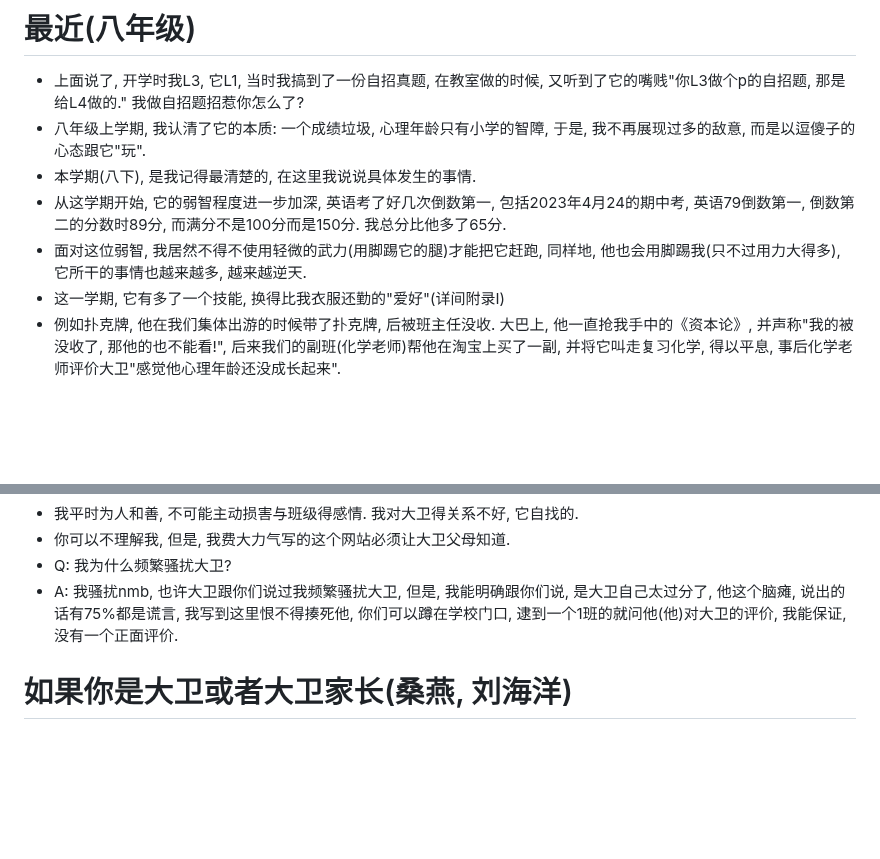
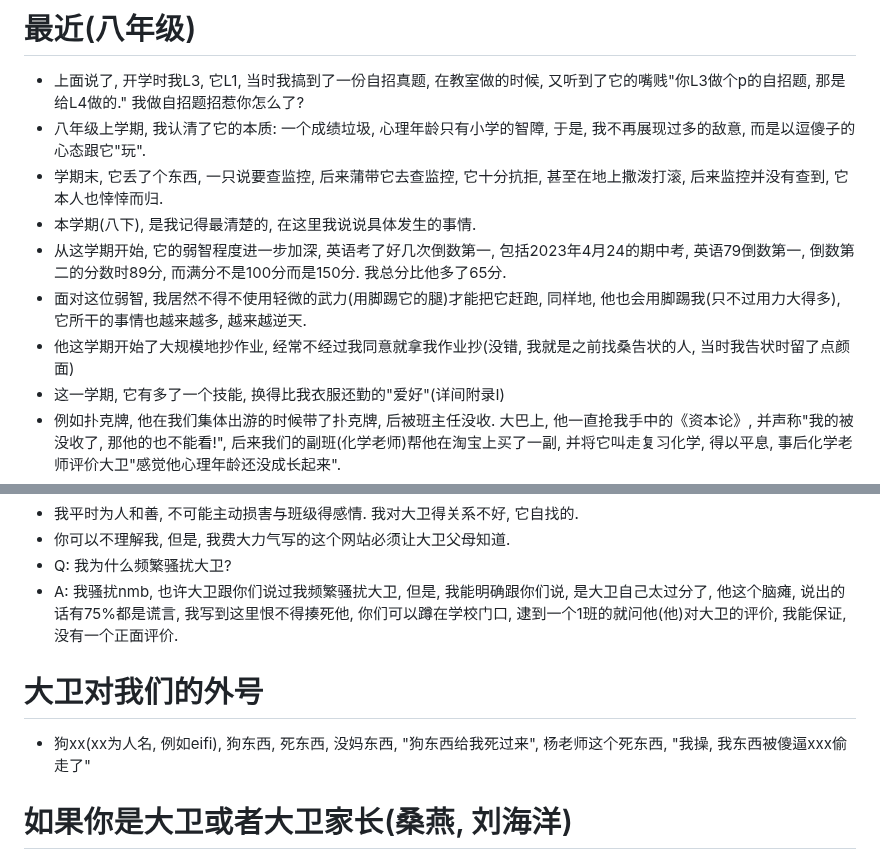
Before and after one commit to bili-08A04-NQ3/bili-08A04-NQ3.github.io, a Markdown page: David/index.md, 2 parts joined by grey strips. Drawn GitHub-style; blank space fills up the shorter version.

```diff
--- a/David/index.md
+++ b/David/index.md
@@ -25,9 +25,11 @@
 # 最近(八年级)
 - 上面说了, 开学时我L3, 它L1, 当时我搞到了一份自招真题, 在教室做的时候, 又听到了它的嘴贱"你L3做个p的自招题, 那是给L4做的." 我做自招题招惹你怎么了?
 - 八年级上学期, 我认清了它的本质: 一个成绩垃圾, 心理年龄只有小学的智障, 于是, 我不再展现过多的敌意, 而是以逗傻子的心态跟它"玩".
+- 学期末, 它丢了个东西, 一只说要查监控, 后来蒲带它去查监控, 它十分抗拒, 甚至在地上撒泼打滚, 后来监控并没有查到, 它本人也悻悻而归.
 - 本学期(八下), 是我记得最清楚的, 在这里我说说具体发生的事情.
 - 从这学期开始, 它的弱智程度进一步加深, 英语考了好几次倒数第一, 包括2023年4月24的期中考, 英语79倒数第一, 倒数第二的分数时89分, 而满分不是100分而是150分. 我总分比他多了65分.
 - 面对这位弱智, 我居然不得不使用轻微的武力(用脚踢它的腿)才能把它赶跑, 同样地, 他也会用脚踢我(只不过用力大得多), 它所干的事情也越来越多, 越来越逆天.
+- 他这学期开始了大规模地抄作业, 经常不经过我同意就拿我作业抄(没错, 我就是之前找桑告状的人, 当时我告状时留了点颜面)
 - 这一学期, 它有多了一个技能, 换得比我衣服还勤的"爱好"(详间附录I)
 - 例如扑克牌, 他在我们集体出游的时候带了扑克牌, 后被班主任没收. 大巴上, 他一直抢我手中的《资本论》, 并声称"我的被没收了, 那他的也不能看!", 后来我们的副班(化学老师)帮他在淘宝上买了一副, 并将它叫走复习化学, 得以平息, 事后化学老师评价大卫"感觉他心理年龄还没成长起来".
 - 大卫数学作业基本都是抄的, 有回崔老师让他上去讲作业上的题, 其实那道题根本不需要画图, 他偏要画图, 还画错了, 最后怎么也证不出来(此为崔老师在L4的原话的大意)
@@ -42,6 +44,8 @@
 - 你可以不理解我, 但是, 我费大力气写的这个网站必须让大卫父母知道.
 - Q: 我为什么频繁骚扰大卫?
 - A: 我骚扰nmb, 也许大卫跟你们说过我频繁骚扰大卫, 但是, 我能明确跟你们说, 是大卫自己太过分了, 他这个脑瘫, 说出的话有75%都是谎言, 我写到这里恨不得揍死他, 你们可以蹲在学校门口, 逮到一个1班的就问他(他)对大卫的评价, 我能保证, 没有一个正面评价.
+# 大卫对我们的外号
+ - 狗xx(xx为人名, 例如eifi), 狗东西, 死东西, 没妈东西, "狗东西给我死过来", 杨老师这个死东西, "我操, 我东西被傻逼xxx偷走了"
 # 如果你是大卫或者大卫家长(桑燕, 刘海洋)
 - 我为什么知道你们的名字? 他自己告诉我的
 ## 下面请听我的一些结论
```
